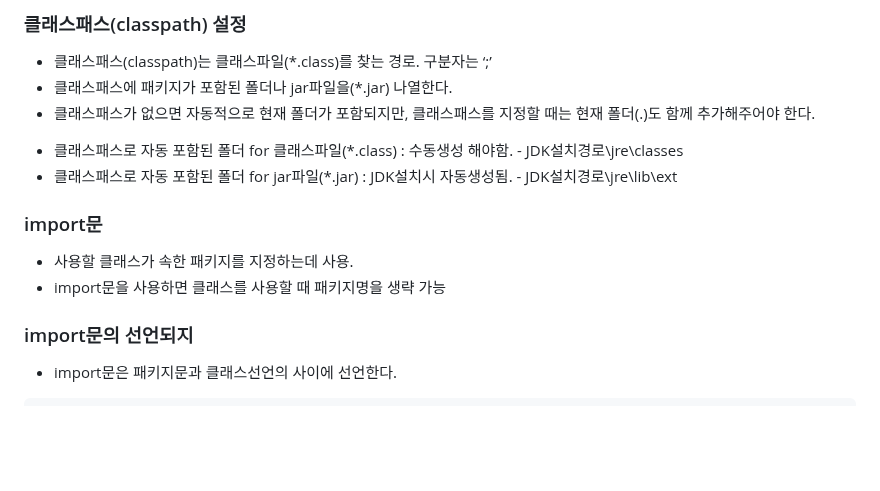
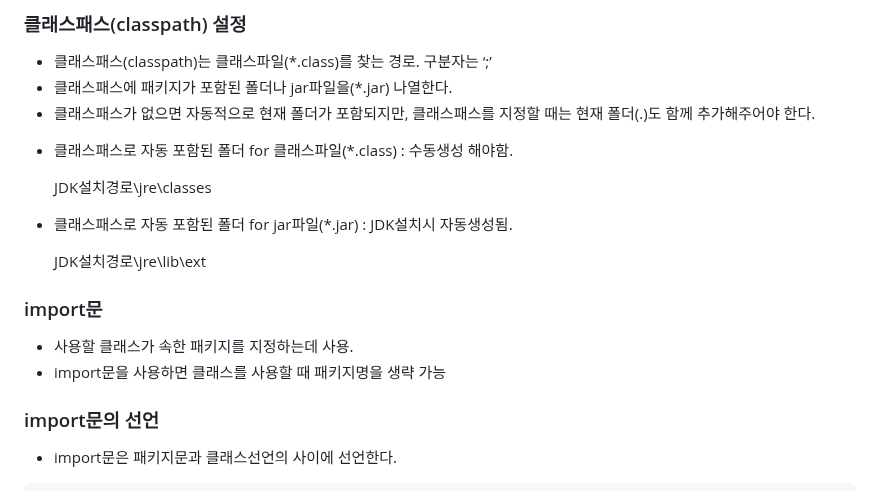
Before and after one commit to happiipark/Java, a Markdown page: WOD/0823/0823.md, the part around the change. Rendered like a GitHub page; blank space fills up the shorter version.

```diff
--- a/WOD/0823/0823.md
+++ b/WOD/0823/0823.md
@@ -162,8 +162,12 @@ Object클래스를 제외한 모든 클래스의 생성자 첫 줄에는 생정
 - 클래스패스에 패키지가 포함된 폴더나 jar파일을(*.jar) 나열한다.
 - 클래스패스가 없으면 자동적으로 현재 폴더가 포함되지만, 클래스패스를 지정할 때는 현재 폴더(.)도 함께 추가해주어야 한다.
 
-* 클래스패스로 자동 포함된 폴더 for 클래스파일(*.class) : 수동생성 해야함. - JDK설치경로\jre\classes
-* 클래스패스로 자동 포함된 폴더 for jar파일(*.jar) : JDK설치시 자동생성됨. - JDK설치경로\jre\lib\ext
+* 클래스패스로 자동 포함된 폴더 for 클래스파일(*.class) : 수동생성 해야함.
+
+	JDK설치경로\jre\classes
+* 클래스패스로 자동 포함된 폴더 for jar파일(*.jar) : JDK설치시 자동생성됨.
+
+	JDK설치경로\jre\lib\ext
 
 
 ### import문
@@ -172,7 +176,7 @@ Object클래스를 제외한 모든 클래스의 생성자 첫 줄에는 생정
 - import문을 사용하면 클래스를 사용할 때 패키지명을 생략 가능
 
 
-### import문의 선언되지
+### import문의 선언
 
 - import문은 패키지문과 클래스선언의 사이에 선언한다.
 
```
